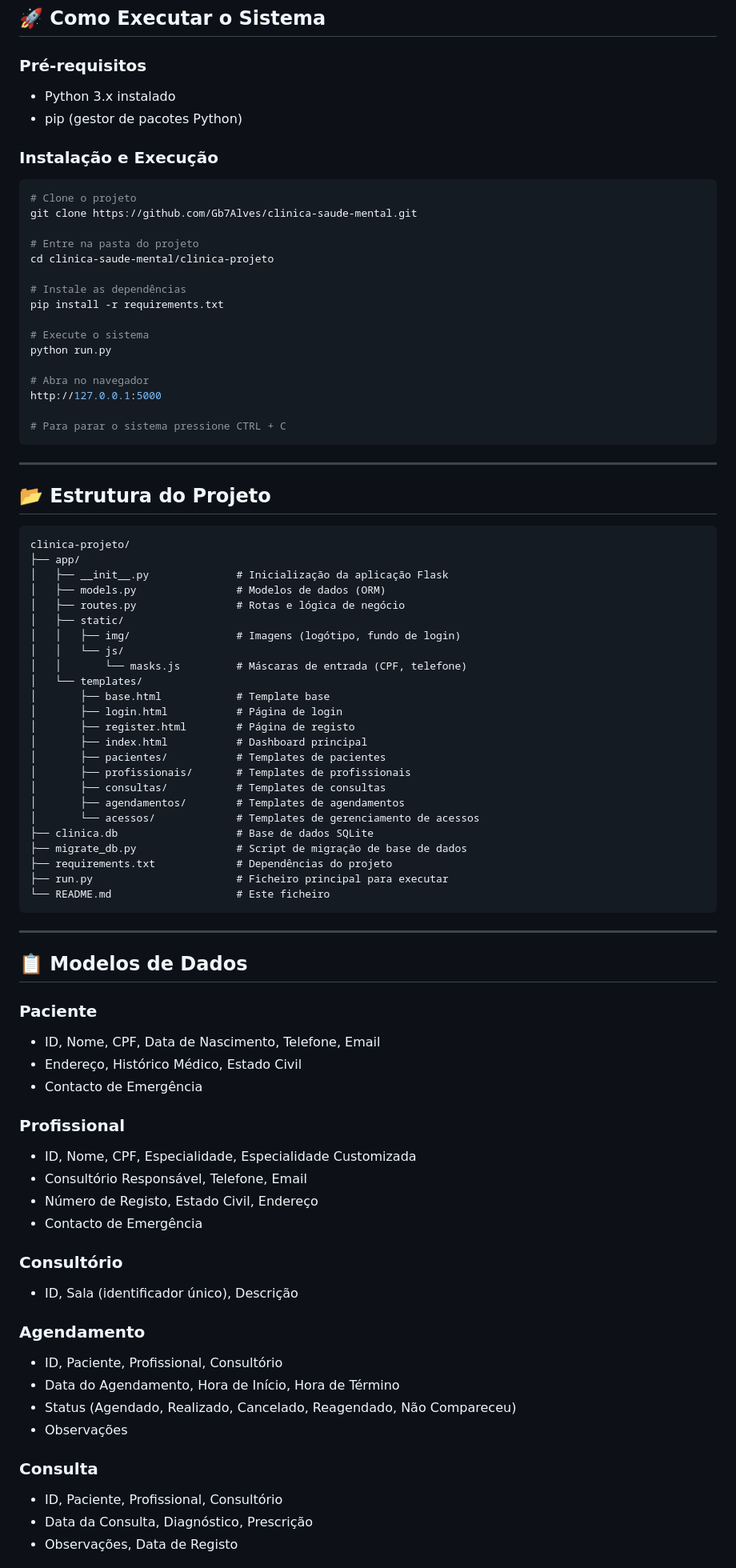
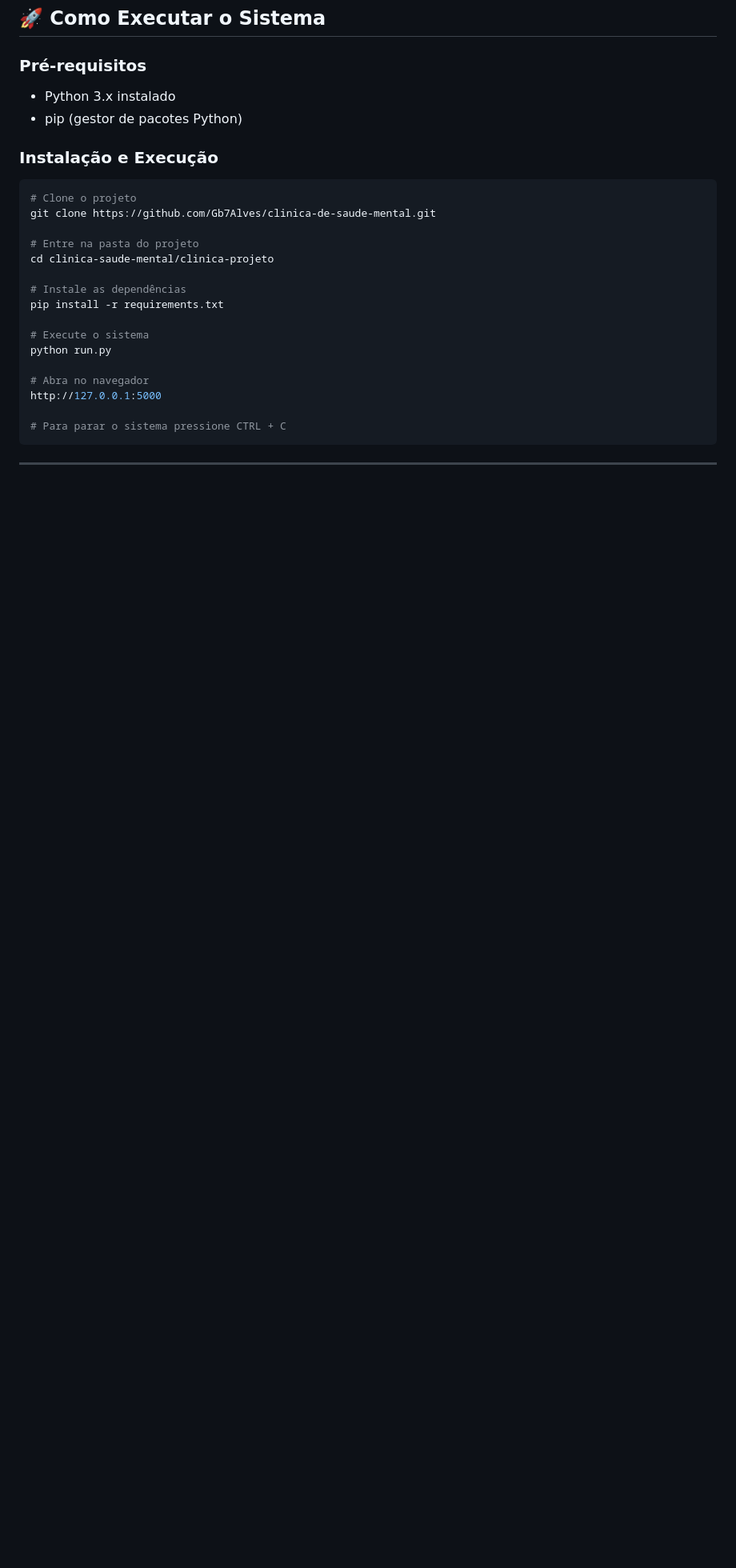
Before and after one commit to Gb7Alves/clinica-de-saude-mental, a Markdown page: README.md, the part around one of its changes. Shown at 80% size. Drawn GitHub-style; blank space fills up the shorter version.

Commit message:
Mudanças no README

````diff
--- a/README.md
+++ b/README.md
@@ -91,7 +91,7 @@ LinkedIn: LINK_LINKEDIN
 
 ```bash
 # Clone o projeto
-git clone https://github.com/Gb7Alves/clinica-saude-mental.git
+git clone https://github.com/Gb7Alves/clinica-de-saude-mental.git
 
 # Entre na pasta do projeto
 cd clinica-saude-mental/clinica-projeto
@@ -110,61 +110,3 @@ http://127.0.0.1:5000
 
 ---
 
-## 📂 Estrutura do Projeto
-
-```
-clinica-projeto/
-├── app/
-│   ├── __init__.py              # Inicialização da aplicação Flask
-│   ├── models.py                # Modelos de dados (ORM)
-│   ├── routes.py                # Rotas e lógica de negócio
-│   ├── static/
-│   │   ├── img/                 # Imagens (logótipo, fundo de login)
-│   │   └── js/
-│   │       └── masks.js         # Máscaras de entrada (CPF, telefone)
-│   └── templates/
-│       ├── base.html            # Template base
-│       ├── login.html           # Página de login
-│       ├── register.html        # Página de registo
-│       ├── index.html           # Dashboard principal
-│       ├── pacientes/           # Templates de pacientes
-│       ├── profissionais/       # Templates de profissionais
-│       ├── consultas/           # Templates de consultas
-│       ├── agendamentos/        # Templates de agendamentos
-│       └── acessos/             # Templates de gerenciamento de acessos
-├── clinica.db                   # Base de dados SQLite
-├── migrate_db.py                # Script de migração de base de dados
-├── requirements.txt             # Dependências do projeto
-├── run.py                       # Ficheiro principal para executar
-└── README.md                    # Este ficheiro
-```
-
----
-
-## 📋 Modelos de Dados
-
-### Paciente
-- ID, Nome, CPF, Data de Nascimento, Telefone, Email
-- Endereço, Histórico Médico, Estado Civil
-- Contacto de Emergência
-
-### Profissional
-- ID, Nome, CPF, Especialidade, Especialidade Customizada
-- Consultório Responsável, Telefone, Email
-- Número de Registo, Estado Civil, Endereço
-- Contacto de Emergência
-
-### Consultório
-- ID, Sala (identificador único), Descrição
-
-### Agendamento
-- ID, Paciente, Profissional, Consultório
-- Data do Agendamento, Hora de Início, Hora de Término
-- Status (Agendado, Realizado, Cancelado, Reagendado, Não Compareceu)
-- Observações
-
-### Consulta
-- ID, Paciente, Profissional, Consultório
-- Data da Consulta, Diagnóstico, Prescrição
-- Observações, Data de Registo
-
````
Also changed, not shown: other parts of README.md (+1 -16 lines).
